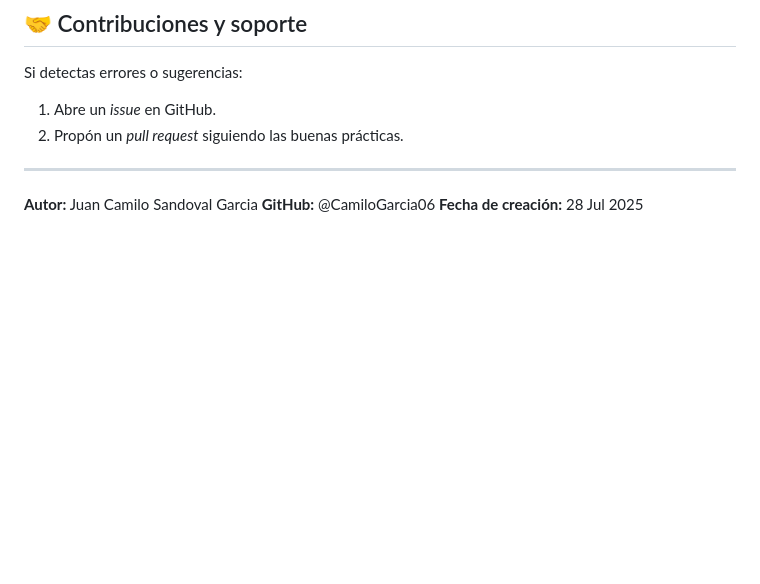
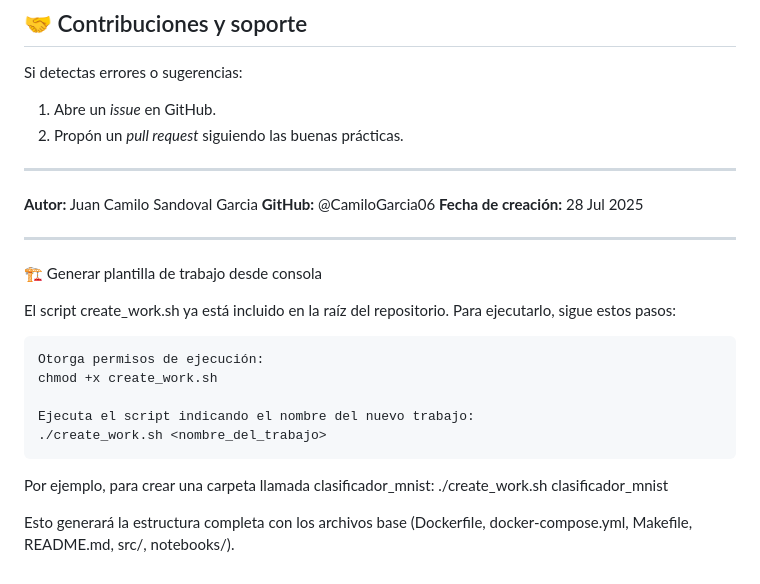
Before and after one commit to CamiloGarcia06/metodos-matematicos, a Markdown page: README.md, the part around the change. Drawn GitHub-style; blank space fills up the shorter version.

```diff
--- a/README.md
+++ b/README.md
@@ -111,3 +111,20 @@ Si detectas errores o sugerencias:
 **Autor:** Juan Camilo Sandoval Garcia
 **GitHub:** @CamiloGarcia06
 **Fecha de creación:** 28 Jul 2025
+
+---
+
+🏗️ Generar plantilla de trabajo desde consola
+
+El script create_work.sh ya está incluido en la raíz del repositorio. Para ejecutarlo, sigue estos pasos:
+
+    Otorga permisos de ejecución:
+    chmod +x create_work.sh
+
+    Ejecuta el script indicando el nombre del nuevo trabajo:
+    ./create_work.sh <nombre_del_trabajo>
+
+Por ejemplo, para crear una carpeta llamada clasificador_mnist:
+./create_work.sh clasificador_mnist
+
+Esto generará la estructura completa con los archivos base (Dockerfile, docker-compose.yml, Makefile, README.md, src/, notebooks/).
```
